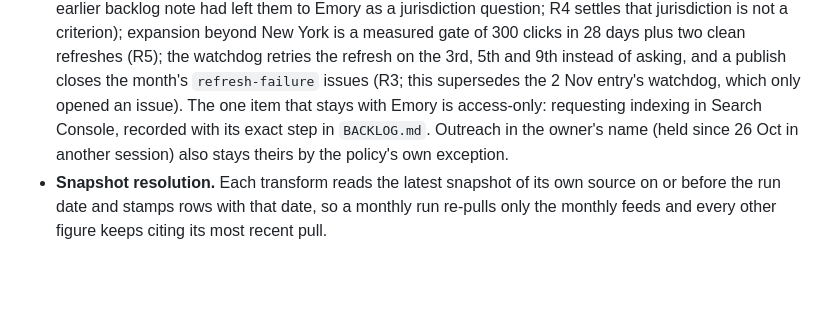
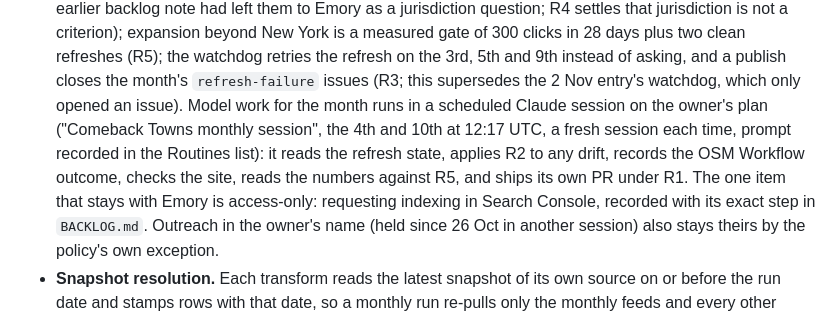
Before and after one commit to CodingDutchie/comebacktowns, a Markdown page: docs/DECISIONS.md, the part around the change. Rendered like a GitHub page; blank space fills up the shorter version.

Commit message:
docs: record the scheduled monthly session that applies the rulings
Co-Authored-By: Claude Fable 5.1 <noreply@anthropic.com>
Claude-Session: https://claude.ai/code/session_018pZw5enSzpNHKGhRz9pkVY

```diff
--- a/docs/DECISIONS.md
+++ b/docs/DECISIONS.md
@@ -279,7 +279,12 @@ New decisions go here; rules that must hold in every session go in CLAUDE.md ("R
   York is a measured gate of 300 clicks in 28 days plus two clean refreshes (R5); the watchdog
   retries the refresh on the 3rd, 5th and 9th instead of asking, and a publish closes the
   month's `refresh-failure` issues (R3; this supersedes the 2 Nov entry's watchdog, which only
-  opened an issue). The one item that stays
+  opened an issue). Model work for the
+  month runs in a scheduled Claude session on the owner's plan ("Comeback Towns monthly
+  session", the 4th and 10th at 12:17 UTC, a fresh session each time, prompt recorded in the
+  Routines list): it reads the refresh state, applies R2 to any drift, records the OSM
+  Workflow outcome, checks the site, reads the numbers against R5, and ships its own PR under
+  R1. The one item that stays
   with Emory is access-only: requesting indexing in Search Console, recorded with its exact
   step in `BACKLOG.md`. Outreach in the owner's name (held since 26 Oct in another session)
   also stays theirs by the policy's own exception.
```
Also changed, not shown: BACKLOG.md (+1 -1 lines).
